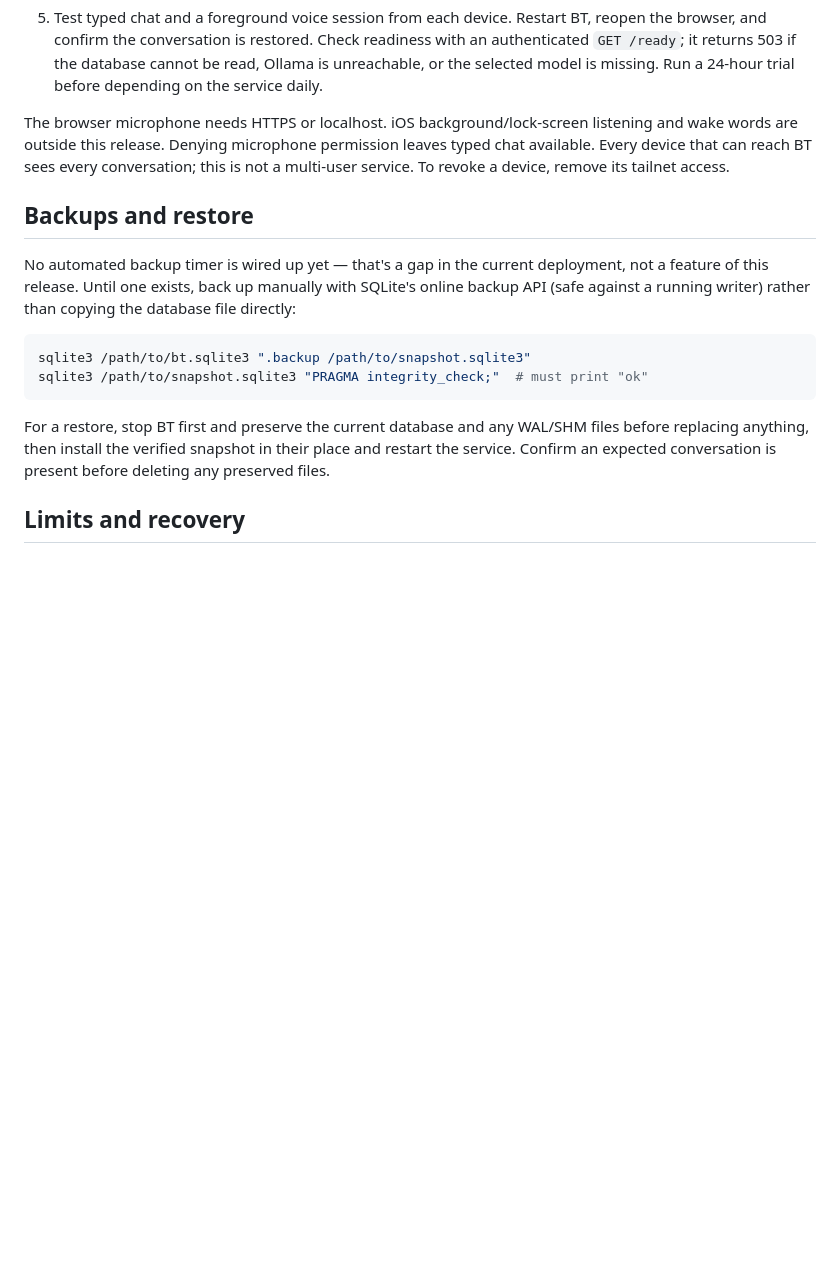
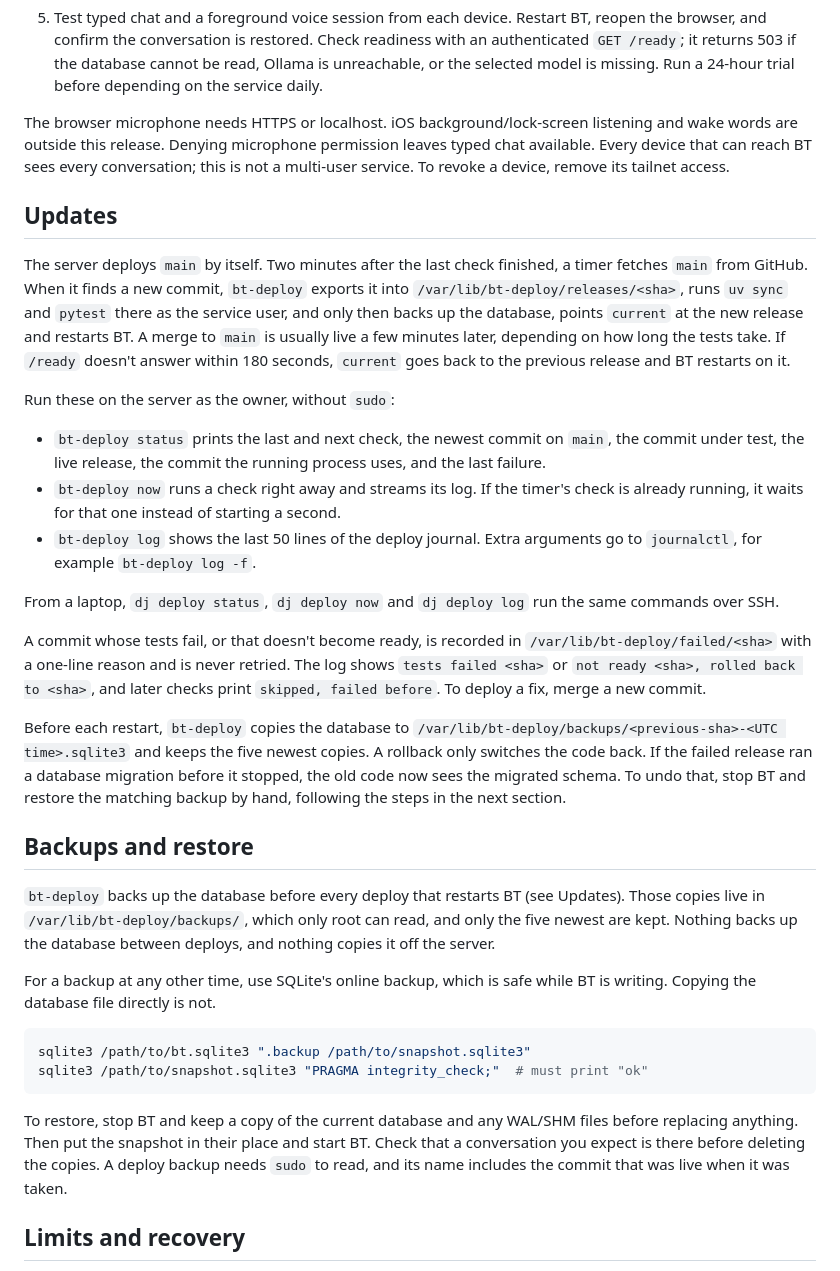
Before and after one commit to DiamondJdev/bt-assistant, a Markdown page: docs/DEPLOYMENT.md, the part around one of its changes. GitHub-like rendering; blank space fills up the shorter version.

Commit message:
docs: updated documentation for deployments and CI/Cd

````diff
--- a/docs/DEPLOYMENT.md
+++ b/docs/DEPLOYMENT.md
@@ -52,16 +53,34 @@ The systemd unit itself is not shipped from this repo — it lives in the host's
 
 The browser microphone needs HTTPS or localhost. iOS background/lock-screen listening and wake words are outside this release. Denying microphone permission leaves typed chat available. Every device that can reach BT sees every conversation; this is not a multi-user service. To revoke a device, remove its tailnet access.
 
+## Updates
+
+The server deploys `main` by itself. Two minutes after the last check finished, a timer fetches `main` from GitHub. When it finds a new commit, `bt-deploy` exports it into `/var/lib/bt-deploy/releases/<sha>`, runs `uv sync` and `pytest` there as the service user, and only then backs up the database, points `current` at the new release and restarts BT. A merge to `main` is usually live a few minutes later, depending on how long the tests take. If `/ready` doesn't answer within 180 seconds, `current` goes back to the previous release and BT restarts on it.
+
+Run these on the server as the owner, without `sudo`:
+
+- `bt-deploy status` prints the last and next check, the newest commit on `main`, the commit under test, the live release, the commit the running process uses, and the last failure.
+- `bt-deploy now` runs a check right away and streams its log. If the timer's check is already running, it waits for that one instead of starting a second.
+- `bt-deploy log` shows the last 50 lines of the deploy journal. Extra arguments go to `journalctl`, for example `bt-deploy log -f`.
+
+From a laptop, `dj deploy status`, `dj deploy now` and `dj deploy log` run the same commands over SSH.
+
+A commit whose tests fail, or that doesn't become ready, is recorded in `/var/lib/bt-deploy/failed/<sha>` with a one-line reason and is never retried. The log shows `tests failed <sha>` or `not ready <sha>, rolled back to <sha>`, and later checks print `skipped, failed before`. To deploy a fix, merge a new commit.
+
+Before each restart, `bt-deploy` copies the database to `/var/lib/bt-deploy/backups/<previous-sha>-<UTC time>.sqlite3` and keeps the five newest copies. A rollback only switches the code back. If the failed release ran a database migration before it stopped, the old code now sees the migrated schema. To undo that, stop BT and restore the matching backup by hand, following the steps in the next section.
+
 ## Backups and restore
 
-No automated backup timer is wired up yet — that's a gap in the current deployment, not a feature of this release. Until one exists, back up manually with SQLite's online backup API (safe against a running writer) rather than copying the database file directly:
+`bt-deploy` backs up the database before every deploy that restarts BT (see Updates). Those copies live in `/var/lib/bt-deploy/backups/`, which only root can read, and only the five newest are kept. Nothing backs up the database between deploys, and nothing copies it off the server.
+
+For a backup at any other time, use SQLite's online backup, which is safe while BT is writing. Copying the database file directly is not.
 
 ```sh
 sqlite3 /path/to/bt.sqlite3 ".backup /path/to/snapshot.sqlite3"
 sqlite3 /path/to/snapshot.sqlite3 "PRAGMA integrity_check;"  # must print "ok"
 ```
 
-For a restore, stop BT first and preserve the current database and any WAL/SHM files before replacing anything, then install the verified snapshot in their place and restart the service. Confirm an expected conversation is present before deleting any preserved files.
+To restore, stop BT and keep a copy of the current database and any WAL/SHM files before replacing anything. Then put the snapshot in their place and start BT. Check that a conversation you expect is there before deleting the copies. A deploy backup needs `sudo` to read, and its name includes the commit that was live when it was taken.
 
 ## Limits and recovery
 
````
Also changed, not shown: other parts of docs/DEPLOYMENT.md (+5 -4 lines).
